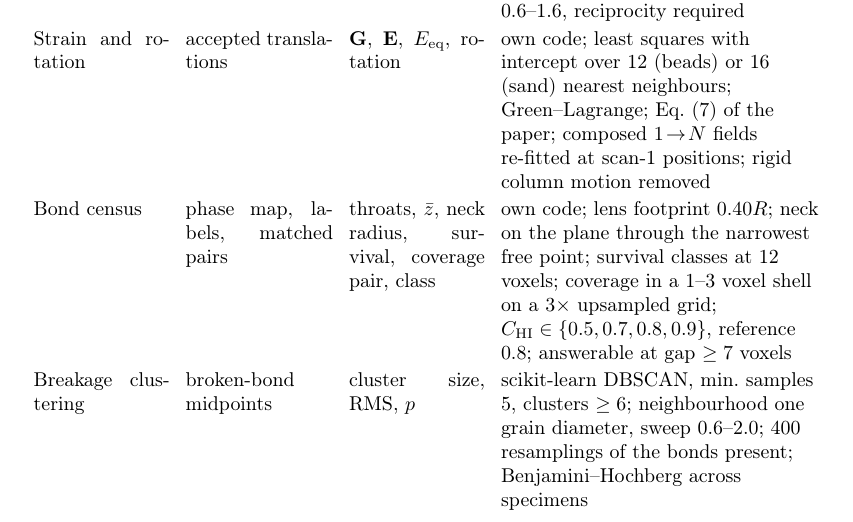
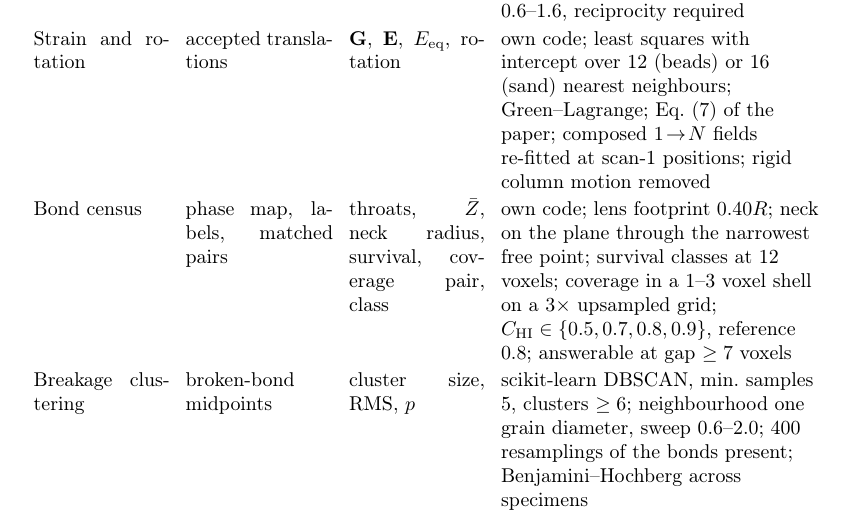
Before and after one commit to AmiraliKhosrozadeh/ice-bonded-granular-microCT, a LaTeX paper (supplementary/supplementary.tex, which reads supplementary/settings_table.tex): part of page 2 of 17, cut so that both start at the same text. Compiled offline with pdfLaTeX.

Commit message:
Supplement after the review loop (coordination symbol Z)

```diff
--- a/supplementary/settings_table.tex
+++ b/supplementary/settings_table.tex
@@ -18,7 +18,7 @@
       Bead DDIC & greyscale scans $N$, $N{+}1$; labels of $N$ & per-grain $\Phi$; translation used & SPAM~0.9 \texttt{spam-ddic}; full affine, label dilation 2, margin 15 voxels, 300 iterations, two-level multiscale, updated gradient, per-grain seed; converged at return status~2, usable at~1; grey scales mapped on a copy where they differed \\
       Sand tracking & labels of both scans; column lengths & matched grain pairs & own code; affine predictor from column length, refinement over the 12 nearest accepted matches, half-spacing tolerance, volume ratio 0.6--1.6, reciprocity required \\
       Strain and rotation & accepted translations & $\mathbf{G}$, $\mathbf{E}$, $E_\mathrm{eq}$, rotation & own code; least squares with intercept over 12 (beads) or 16 (sand) nearest neighbours; Green--Lagrange; Eq.~(7) of the paper; composed $1\!\to\!N$ fields re-fitted at scan-1 positions; rigid column motion removed \\
-      Bond census & phase map, labels, matched pairs & throats, $\bar z$, neck radius, survival, coverage pair, class & own code; lens footprint $0.40R$; neck on the plane through the narrowest free point; survival classes at 12 voxels; coverage in a 1--3 voxel shell on a $3\times$ upsampled grid; $C_\mathrm{HI} \in \{0.5,0.7,0.8,0.9\}$, reference 0.8; answerable at gap $\geq 7$ voxels \\
+      Bond census & phase map, labels, matched pairs & throats, $\bar Z$, neck radius, survival, coverage pair, class & own code; lens footprint $0.40R$; neck on the plane through the narrowest free point; survival classes at 12 voxels; coverage in a 1--3 voxel shell on a $3\times$ upsampled grid; $C_\mathrm{HI} \in \{0.5,0.7,0.8,0.9\}$, reference 0.8; answerable at gap $\geq 7$ voxels \\
       Breakage clustering & broken-bond midpoints & cluster size, RMS, $p$ & scikit-learn DBSCAN, min.\ samples 5, clusters $\geq 6$; neighbourhood one grain diameter, sweep 0.6--2.0; 400 resamplings of the bonds present; Benjamini--Hochberg across specimens \\
       Core structure & phase map & $\varepsilon_\mathrm{c}$, $\phi_\mathrm{ice}$, $\rho$, $S_V$, spanning air, $k/k_0$ & own code; core radius $0.85$ of the 98th-percentile grain-cloud radius, height band 0.20--0.80 of the column, re-centred per scan; $S_V$ by voxel-face count; 26-connectivity on the $2\times$-binned map, spanning between the terminal 5\,\% bands; Carman form with $k_K = 5$ \\
       Crack classes & phase map, labels & void, surface and body crack, separation & own code; bead envelope (closing $1.25R$, holes filled, 4-voxel skin, one bead diameter clear of each platen); void ceiling \SI{2}{\milli\meter\cubed}; crack width $\leq$ \SI{0.25}{\milli\meter}; skin 20 voxels; bodies $< 100$ voxels dropped; change from the unloaded scan reported \\
```
Also changed, not shown: 1 other file.
